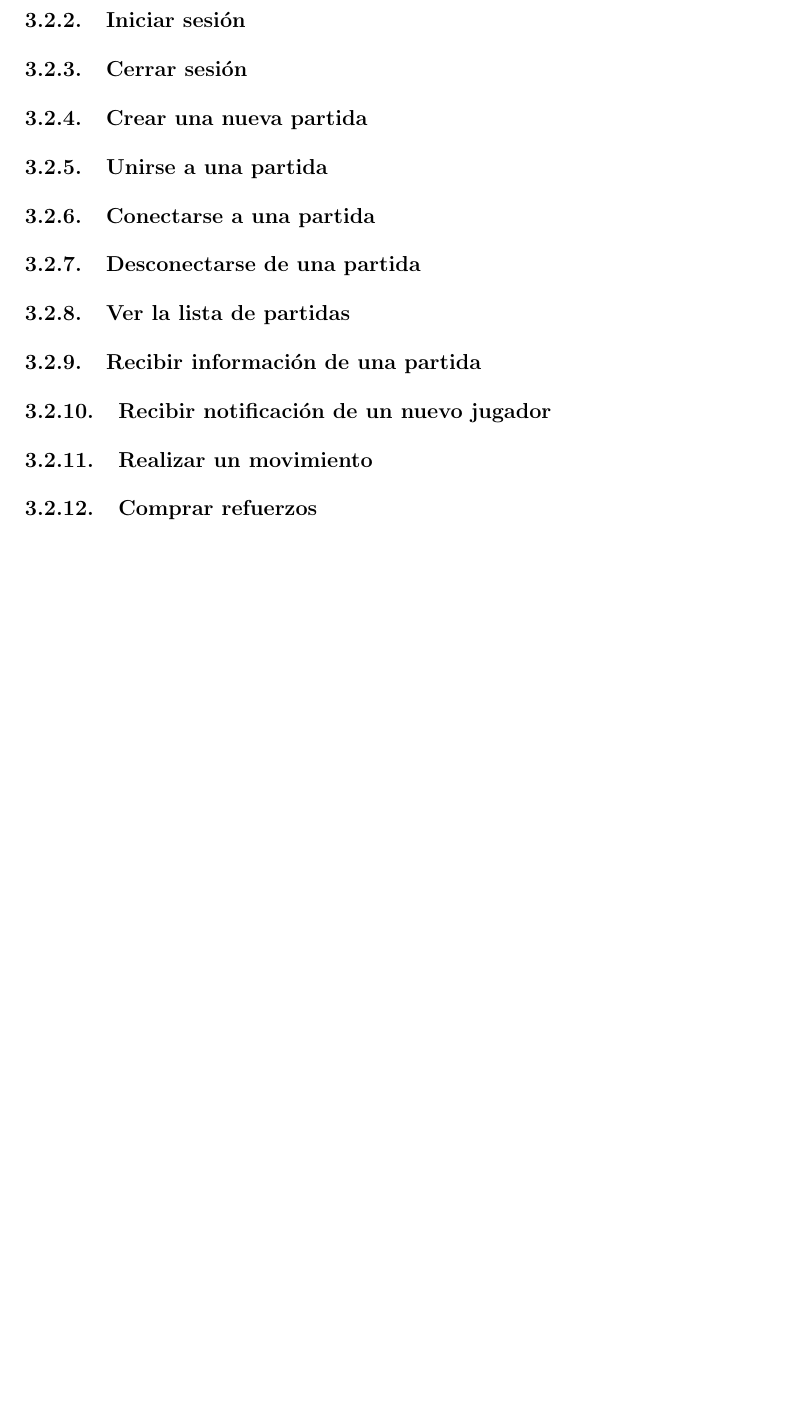
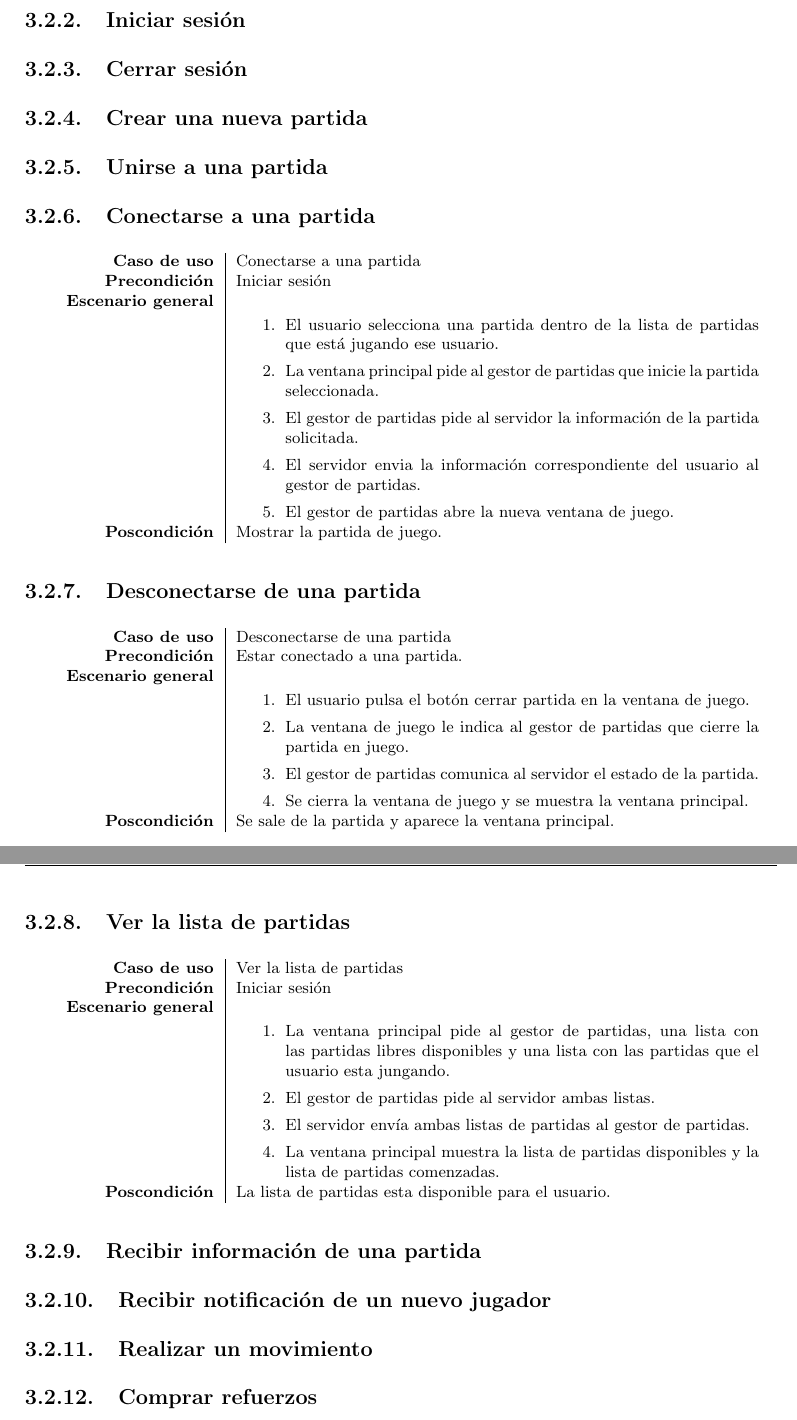
Before and after one commit to ricki/iso2010-11-doc, a LaTeX document (latex/srs/srs.tex, which reads latex/srs/03-requisitos.tex): part of page 9 of 9 before the commit and two parts of pages 9 and 10 of 10 after it, the two joined at a grey line, cut so that both start at the same text, the shorter picture padded with empty space. Compiled offline with pdfLaTeX.

Commit message:
van los 3 casos

```diff
--- a/latex/srs/03-requisitos.tex
+++ b/latex/srs/03-requisitos.tex
@@ -40,10 +40,77 @@ el proxy.
 \subsection{Unirse a una partida}
 
 \subsection{Conectarse a una partida}
+{\footnotesize
+\begin{tabularx}{0.95\textwidth}{r|X}
+
+\textbf{Caso de uso} & Conectarse a una partida \\
+
+\textbf{Precondición} &  Iniciar sesión\\
+
+\textbf{Escenario general} & \begin{enumerate}
+\item El usuario selecciona una partida dentro de la lista de partidas que está
+jugando ese usuario.
+\item La ventana principal pide al gestor de partidas que inicie la partida
+seleccionada.
+\item El gestor de partidas pide al servidor la información de la partida
+solicitada.
+\item El servidor envia la información correspondiente del usuario al gestor de
+partidas.
+\item El gestor de partidas abre la nueva ventana de juego.
+
+\end{enumerate} \\
+
+\textbf{Poscondición} & Mostrar la partida de juego.
+
+\end{tabularx}
+}
 
 \subsection{Desconectarse de una partida}
+{\footnotesize
+\begin{tabularx}{0.95\textwidth}{r|X}
+
+\textbf{Caso de uso} & Desconectarse de una partida \\
+
+\textbf{Precondición} &  Estar conectado a una partida.\\
+
+\textbf{Escenario general} & \begin{enumerate}
+\item El usuario pulsa el botón cerrar partida en la ventana de juego.
+\item La ventana de juego le indica al gestor de partidas que cierre la partida
+en juego.
+\item El gestor de partidas comunica al servidor el estado de la partida.
+\item Se cierra la ventana de juego y se muestra la ventana principal.
+
+\end{enumerate} \\
+
+\textbf{Poscondición} & Se sale de la partida y aparece la ventana principal.
+
+\end{tabularx}
+}
 
 \subsection{Ver la lista de partidas}
+
+{\footnotesize
+\begin{tabularx}{0.95\textwidth}{r|X}
+
+\textbf{Caso de uso} & Ver la lista de partidas \\
+
+\textbf{Precondición} & Iniciar sesión \\
+
+\textbf{Escenario general} & \begin{enumerate}
+\item La ventana principal pide al gestor de partidas, una lista con las
+partidas libres disponibles y una lista con las partidas que el usuario esta
+jungando.
+\item El gestor de partidas pide al servidor ambas listas.
+\item El servidor envía ambas listas de partidas al gestor de partidas.
+\item La ventana principal muestra la lista de partidas disponibles y la lista
+de partidas comenzadas.
+
+\end{enumerate} \\
+
+\textbf{Poscondición} & La lista de partidas esta disponible para el usuario.
+
+\end{tabularx}
+}
 
 \subsection{Recibir información de una partida}
 
```
